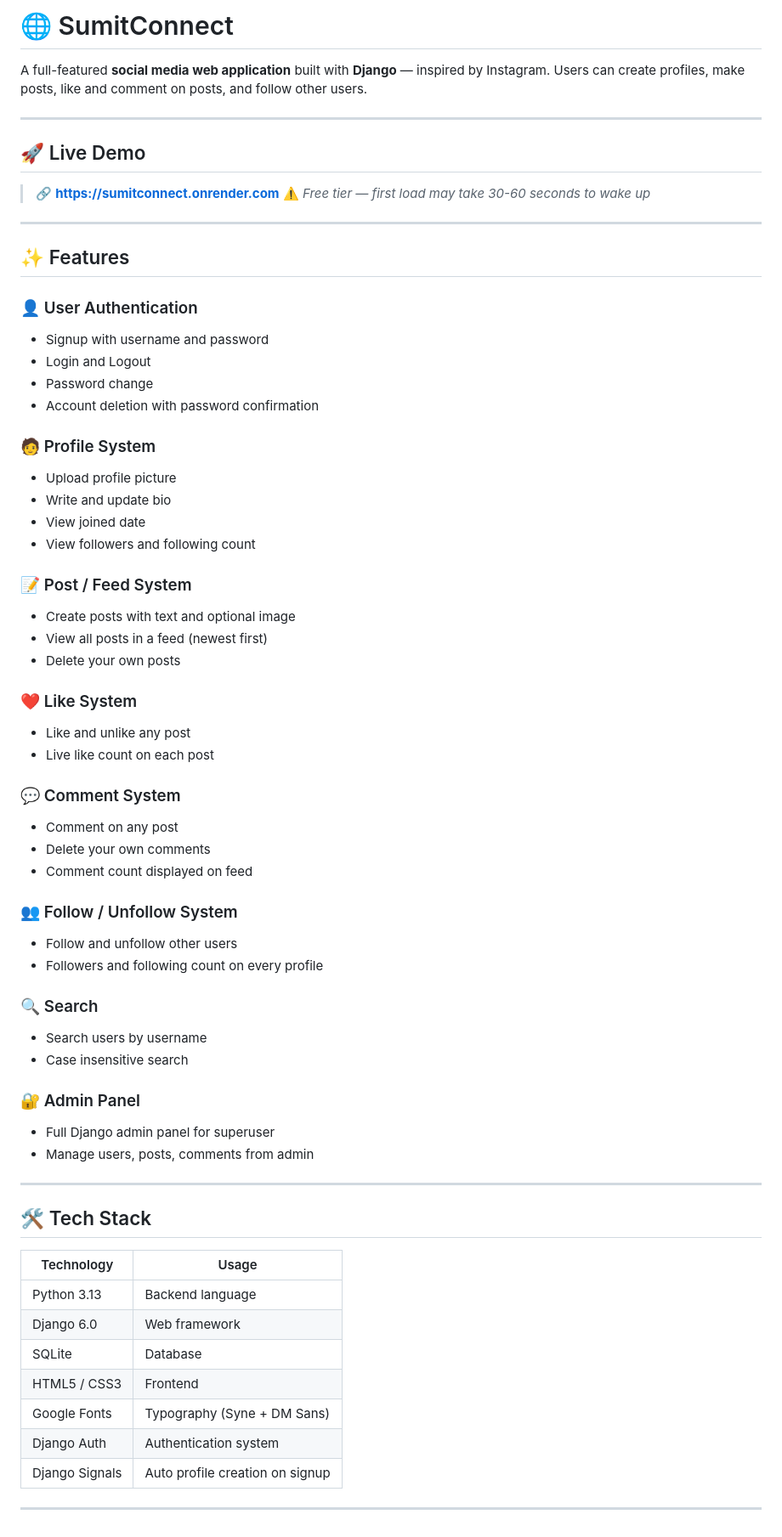
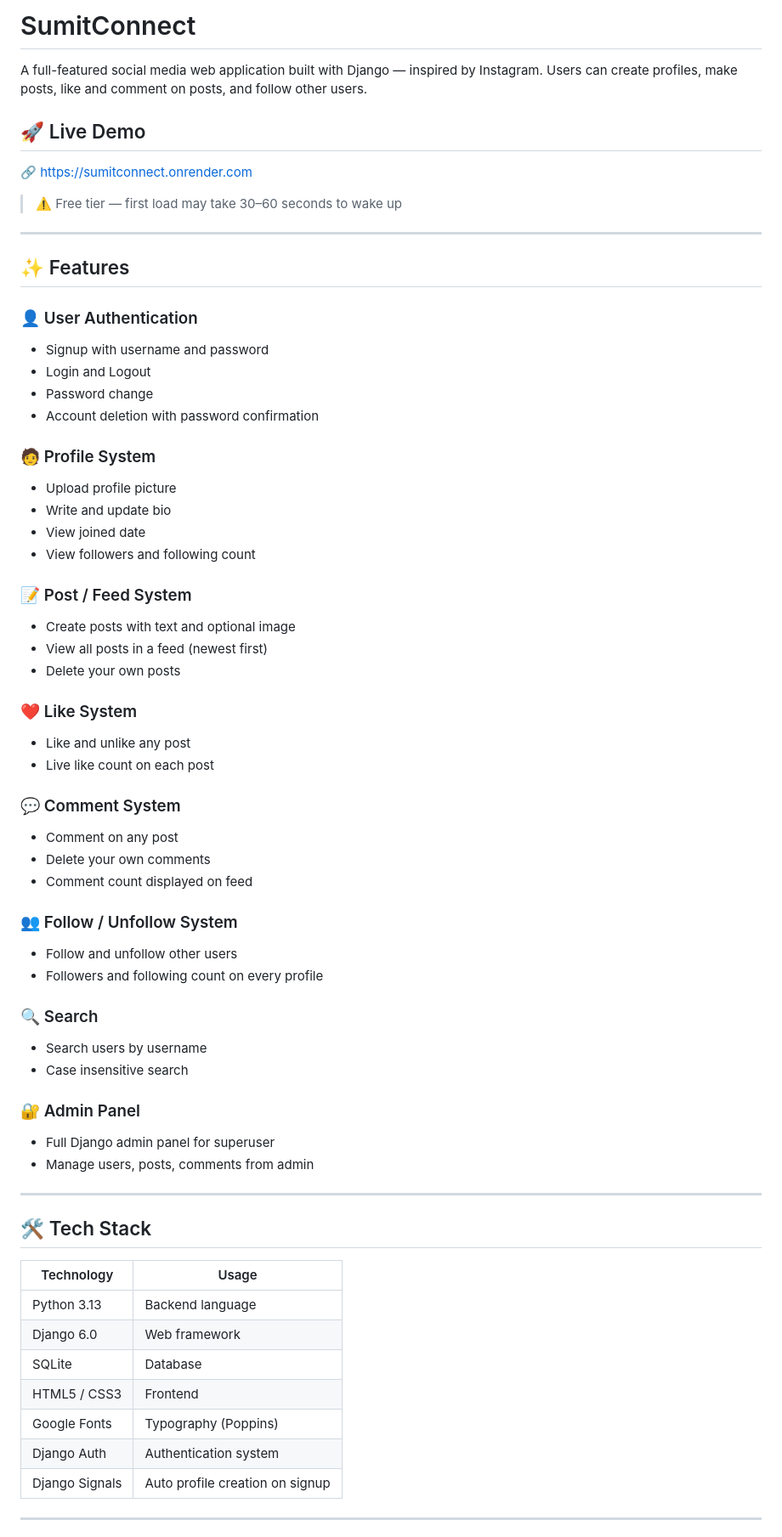
Before and after one commit to sumitkumar98313/SumitConnect, a Markdown page: README.md, the part around one of its changes. Shown at 85% size. GitHub-like rendering.

```diff
--- a/README.md
+++ b/README.md
@@ -1,61 +1,50 @@
-# 🌐 SumitConnect
+# SumitConnect
 
-A full-featured **social media web application** built with **Django** — inspired by Instagram. Users can create profiles, make posts, like and comment on posts, and follow other users.
-
----
+A full-featured social media web application built with Django — inspired by Instagram. Users can create profiles, make posts, like and comment on posts, and follow other users.
 
 ## 🚀 Live Demo
-
-> 🔗 **[https://sumitconnect.onrender.com](https://sumitconnect.onrender.com)**
-> ⚠️ _Free tier — first load may take 30-60 seconds to wake up_
+🔗 [https://sumitconnect.onrender.com](https://sumitconnect.onrender.com)
+> ⚠️ Free tier — first load may take 30–60 seconds to wake up
 
 ---
 
 ## ✨ Features
 
 ### 👤 User Authentication
-
 - Signup with username and password
 - Login and Logout
 - Password change
 - Account deletion with password confirmation
 
 ### 🧑 Profile System
-
 - Upload profile picture
 - Write and update bio
 - View joined date
 - View followers and following count
 
 ### 📝 Post / Feed System
-
 - Create posts with text and optional image
 - View all posts in a feed (newest first)
 - Delete your own posts
 
 ### ❤️ Like System
-
 - Like and unlike any post
 - Live like count on each post
 
 ### 💬 Comment System
-
 - Comment on any post
 - Delete your own comments
 - Comment count displayed on feed
 
 ### 👥 Follow / Unfollow System
-
 - Follow and unfollow other users
 - Followers and following count on every profile
 
 ### 🔍 Search
-
 - Search users by username
 - Case insensitive search
 
 ### 🔐 Admin Panel
-
 - Full Django admin panel for superuser
 - Manage users, posts, comments from admin
 
@@ -63,14 +52,14 @@ A full-featured **social media web application** built with **Django** — inspi
 
 ## 🛠️ Tech Stack
 
-| Technology     | Usage                           |
-| -------------- | ------------------------------- |
-| Python 3.13    | Backend language                |
-| Django 6.0     | Web framework                   |
-| SQLite         | Database                        |
-| HTML5 / CSS3   | Frontend                        |
-| Google Fonts   | Typography (Syne + DM Sans)     |
-| Django Auth    | Authentication system           |
+| Technology | Usage |
+|---|---|
+| Python 3.13 | Backend language |
+| Django 6.0 | Web framework |
+| SQLite | Database |
+| HTML5 / CSS3 | Frontend |
+| Google Fonts | Typography (Poppins) |
+| Django Auth | Authentication system |
 | Django Signals | Auto profile creation on signup |
 
 ---
```
Also changed, not shown: other parts of README.md (+31 -40 lines).
